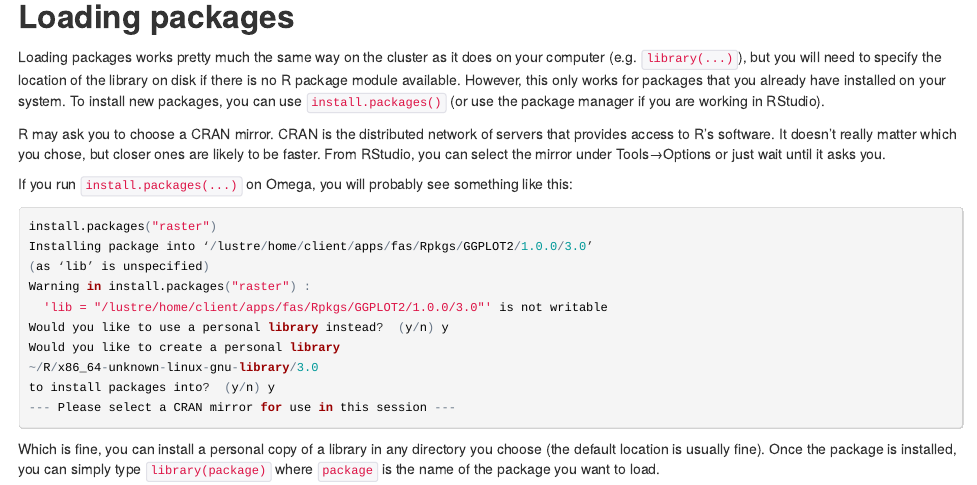
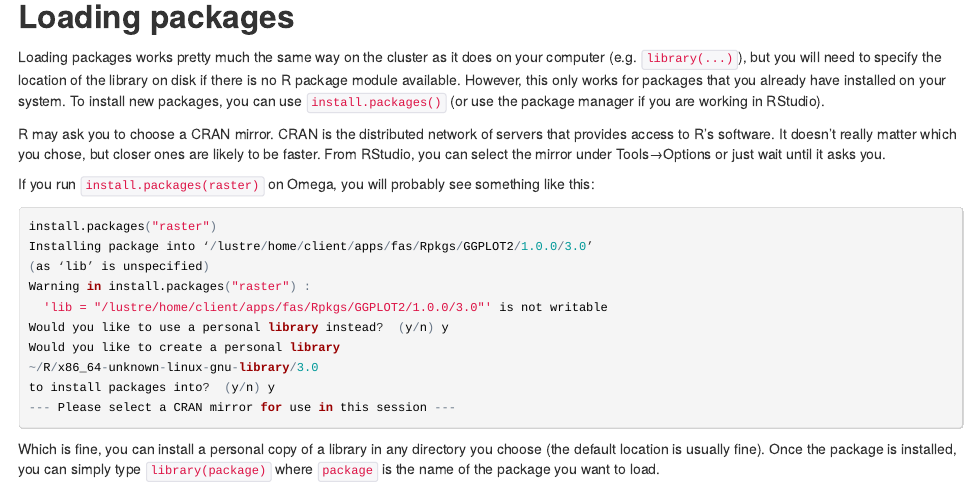
Before and after one commit to adammwilson/SpatialAnalysisTutorials, an R Markdown document (R_RasterIntroduction/R_RasterIntroduction.Rmd): the page in a window 1100 px wide, from 1100 px down. The pictures show the output file R_RasterIntroduction/R_RasterIntroduction.html that the author committed with the source, opened offline.

Commit message:
update raster link

````diff
--- a/R_RasterIntroduction/R_RasterIntroduction.Rmd
+++ b/R_RasterIntroduction/R_RasterIntroduction.Rmd
@@ -68,7 +68,7 @@ Loading packages works pretty much the same way on the cluster as it does on you
 
 R may ask you to choose a CRAN mirror. CRAN is the distributed network of servers that provides access to R's software.  It doesn't really matter which you chose, but closer ones are likely to be faster.  From RStudio, you can select the mirror under Tools→Options or just wait until it asks you.
 
-If you run `install.packages(...)` on Omega, you will probably see something like this:
+If you run `install.packages(raster)` on Omega, you will probably see something like this:
 
 ```{r, eval=FALSE}
 install.packages("raster")
````
Also changed, not shown: R_RasterIntroduction/R_RasterIntroduction.R (+1 -1 lines), R_RasterIntroduction/R_RasterIntroduction.html, R_RasterIntroduction/R_RasterIntroduction.md.
